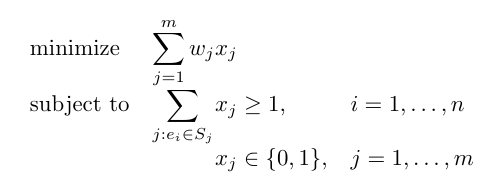
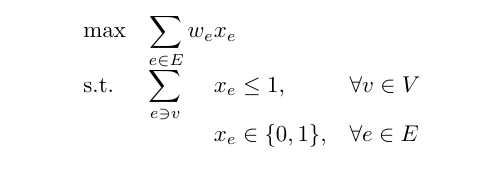
Before and after one commit to qaqmander/lifetime_tcs_style, a LaTeX document (snippets.tex): part of the page, cut at the place of the change. Compiled offline with pdfLaTeX.

Commit message:
update snippets: update LP

```diff
--- a/snippets.tex
+++ b/snippets.tex
@@ -6,10 +6,10 @@
 
 %%% --- Linear Programming: Begin --- %%%
 $$
-\begin{array}{ll@{}ll}         % "@{}": declare new separator as empty string
-\text{minimize}  & \displaystyle\sum\limits_{j=1}^{m} w_{j}&x_{j} &\\
-\text{subject to}& \displaystyle\sum\limits_{j:e_{i} \in S_{j}}   &x_{j} \geq 1,  &i=1 ,\dots, n\\
-                 &                                                &x_{j} \in \{0,1\}, &j=1 ,\dots, m
+\begin{array}{ll@{}ll}   % "@{}": declare new separator as empty string
+\text{max}  & \dis\sum\limits_{e\in E} w_{e}&x_{e}        & \\
+\text{s.t.} & \dis\sum\limits_{e\ni v}      &x_{e} \le 1, &\forall v\in V \\
+            &                                             &x_{e} \in \{0,1\}, &\forall e\in E
 \end{array}
 $$
 %%% --- Linear Programming: End --- %%%
```
